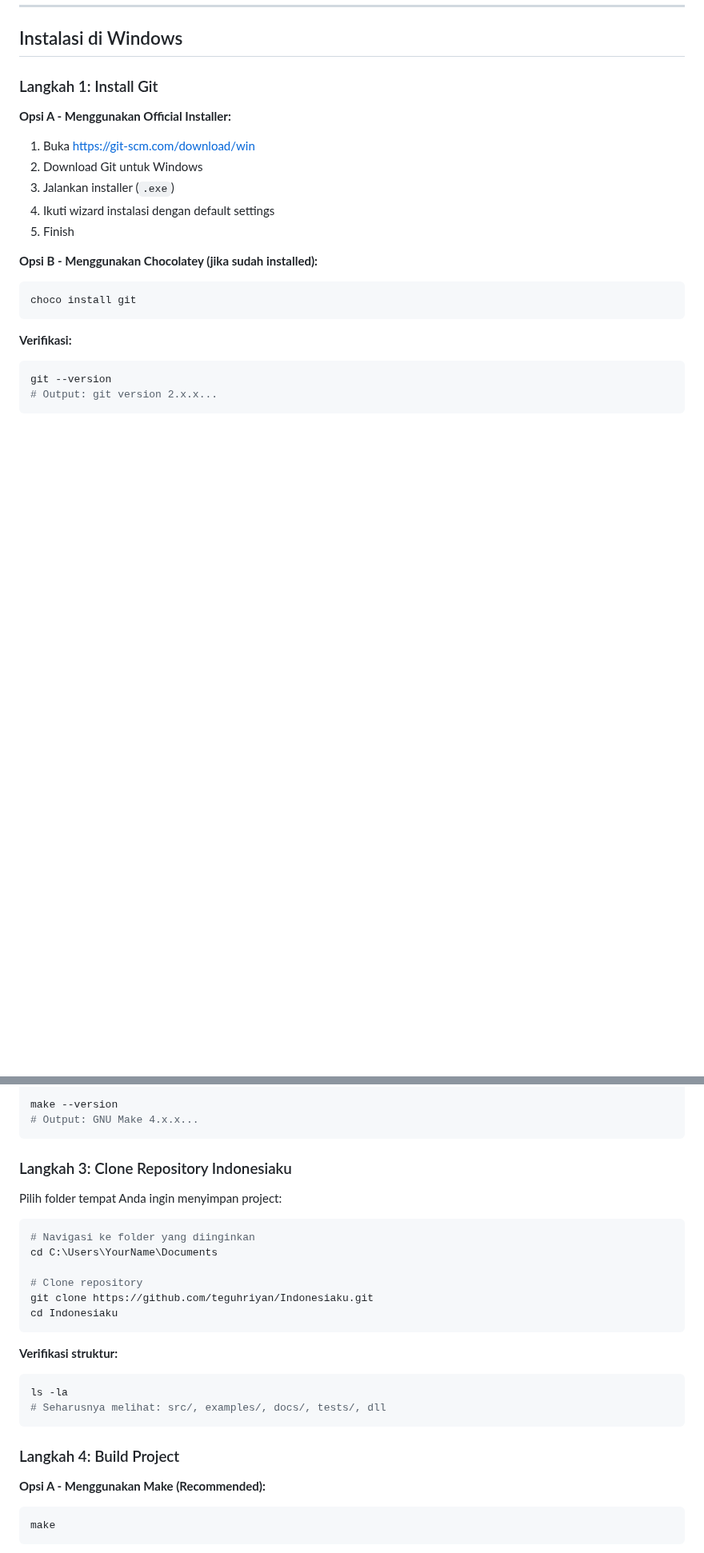
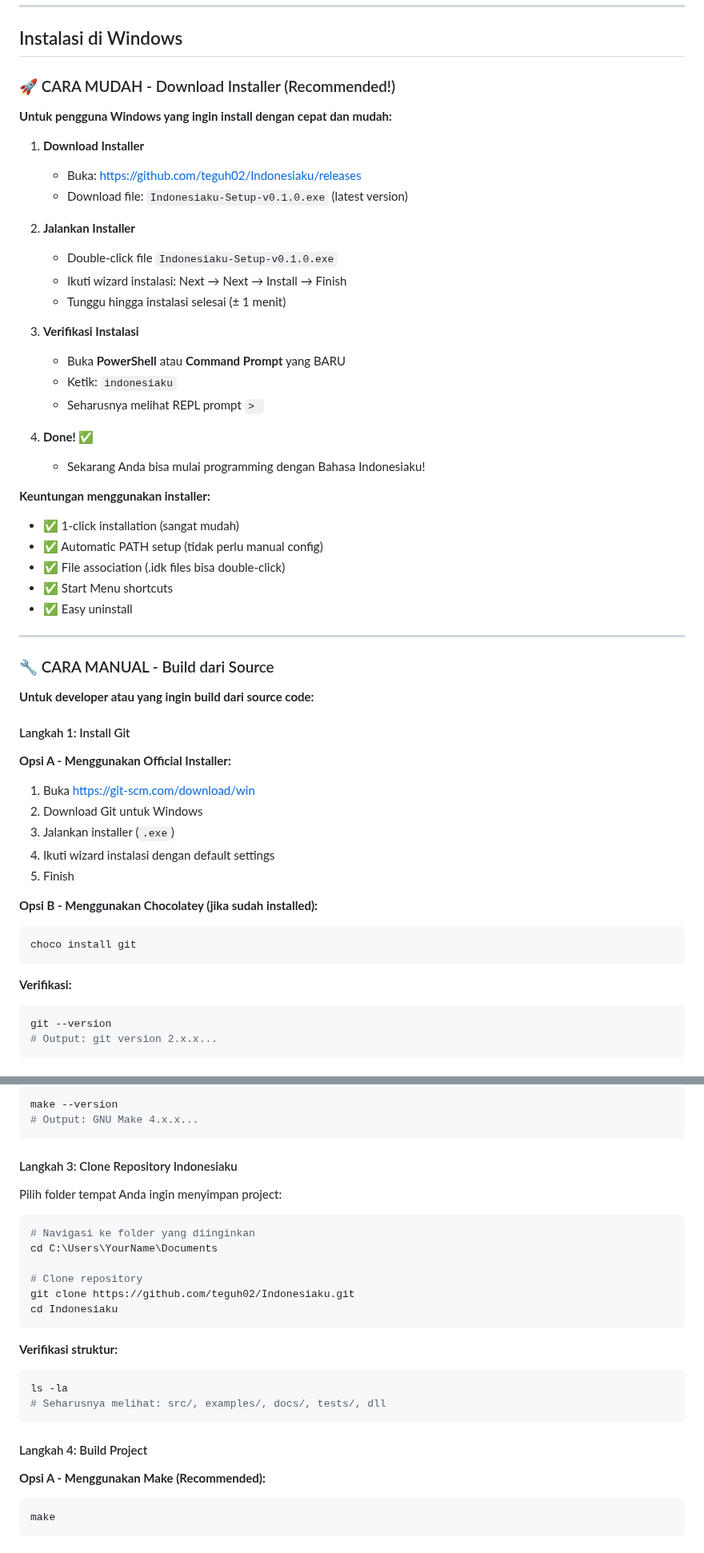
Before and after one commit to teguh02/Indonesiaku, a Markdown page: docs/02_INSTALASI.md, 2 parts joined by grey strips. Shown at 80% size. Rendered like a GitHub page; blank space fills up the shorter version.

Commit message:
docs: Update Windows installation guide dengan installer option + add RELEASE_NOTES.md

````diff
--- a/docs/02_INSTALASI.md
+++ b/docs/02_INSTALASI.md
@@ -38,7 +38,41 @@ Pastikan komputer Anda terhubung ke internet untuk:
 
 ## Instalasi di Windows
 
-### Langkah 1: Install Git
+### 🚀 CARA MUDAH - Download Installer (Recommended!)
+
+**Untuk pengguna Windows yang ingin install dengan cepat dan mudah:**
+
+1. **Download Installer**
+   - Buka: https://github.com/teguh02/Indonesiaku/releases
+   - Download file: `Indonesiaku-Setup-v0.1.0.exe` (latest version)
+
+2. **Jalankan Installer**
+   - Double-click file `Indonesiaku-Setup-v0.1.0.exe`
+   - Ikuti wizard instalasi: Next → Next → Install → Finish
+   - Tunggu hingga instalasi selesai (± 1 menit)
+
+3. **Verifikasi Instalasi**
+   - Buka **PowerShell** atau **Command Prompt** yang BARU
+   - Ketik: `indonesiaku`
+   - Seharusnya melihat REPL prompt `> `
+
+4. **Done! ✅**
+   - Sekarang Anda bisa mulai programming dengan Bahasa Indonesiaku!
+
+**Keuntungan menggunakan installer:**
+- ✅ 1-click installation (sangat mudah)
+- ✅ Automatic PATH setup (tidak perlu manual config)
+- ✅ File association (.idk files bisa double-click)
+- ✅ Start Menu shortcuts
+- ✅ Easy uninstall
+
+---
+
+### 🔧 CARA MANUAL - Build dari Source
+
+**Untuk developer atau yang ingin build dari source code:**
+
+#### Langkah 1: Install Git
 
 **Opsi A - Menggunakan Official Installer:**
 
@@ -112,7 +146,7 @@ make --version
 # Output: GNU Make 4.x.x...
 ```
 
-### Langkah 3: Clone Repository Indonesiaku
+#### Langkah 3: Clone Repository Indonesiaku
 
 Pilih folder tempat Anda ingin menyimpan project:
 
@@ -121,7 +155,7 @@ Pilih folder tempat Anda ingin menyimpan project:
 cd C:\Users\YourName\Documents
 
 # Clone repository
-git clone https://github.com/teguhriyan/Indonesiaku.git
+git clone https://github.com/teguh02/Indonesiaku.git
 cd Indonesiaku
 ```
 
@@ -132,7 +166,7 @@ ls -la
 # Seharusnya melihat: src/, examples/, docs/, tests/, dll
 ```
 
-### Langkah 4: Build Project
+#### Langkah 4: Build Project
 
 **Opsi A - Menggunakan Make (Recommended):**
 
````
Also changed, not shown: other parts of docs/02_INSTALASI.md (+3 -3 lines), RELEASE_NOTES.md (added, +118 -0 lines).
